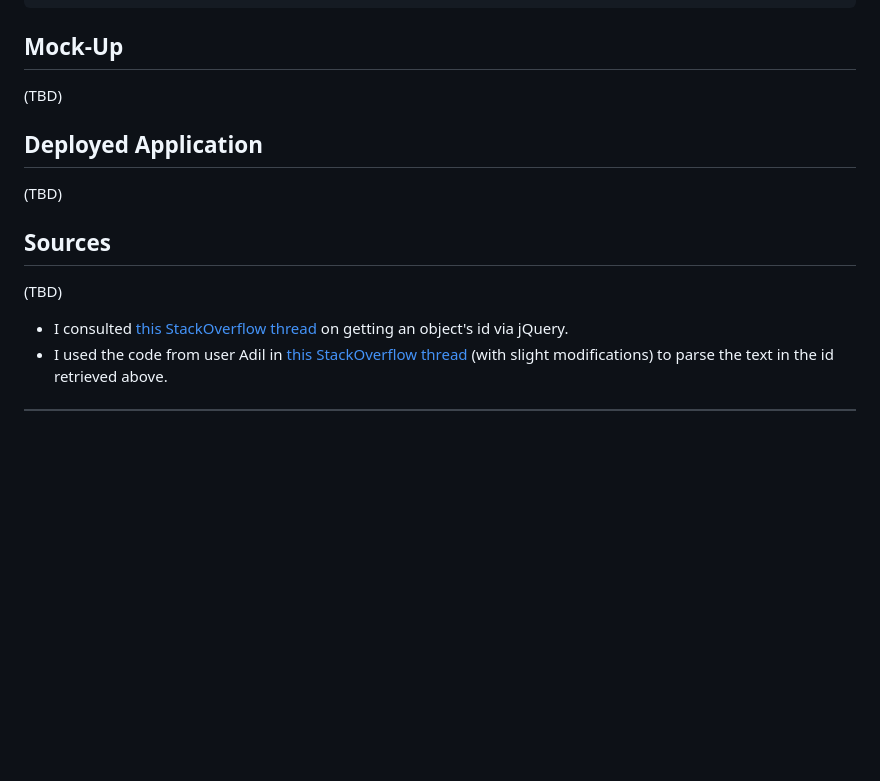
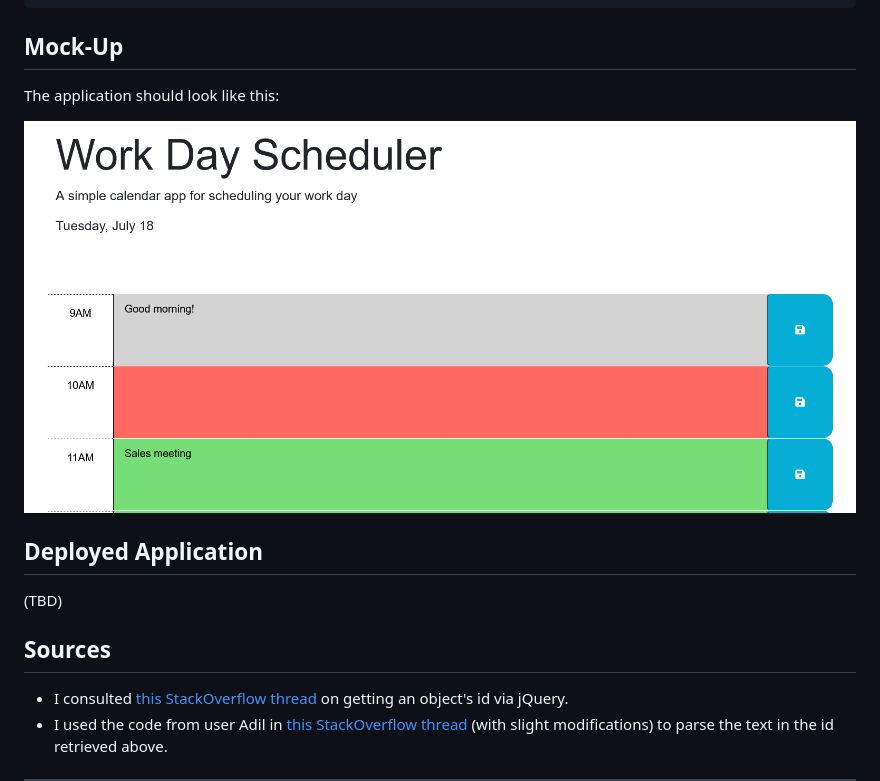
Before and after one commit to giancarlow333/work-day-scheduler, a Markdown page: README.md, the part around the change. Drawn GitHub-style; pictures changed too: Assets/scheduler_mockup.png (added); blank space fills up the shorter version.

Commit message:
Add mockup image to README.md; remove testing code from script.js

```diff
--- a/README.md
+++ b/README.md
@@ -24,7 +24,9 @@ THEN the saved events persist
 
 ## Mock-Up
 
-(TBD)
+The application should look like this:
+
+![An image showing the scheduler at 10 AM. The hours 9, 10, and 11 AM are visible, and shaded according to which is in the past, present, or future.](./Assets/scheduler_mockup.png)
 
 ## Deployed Application
 
@@ -32,8 +34,6 @@ THEN the saved events persist
 
 ## Sources
 
-(TBD)
-
 * I consulted [this StackOverflow thread](https://stackoverflow.com/questions/3239598/how-can-i-get-the-id-of-an-element-using-jquery) on getting an object's id via jQuery.
 * I used the code from user Adil in [this StackOverflow thread](https://stackoverflow.com/questions/13068225/parsing-text-with-jquery) (with slight modifications) to parse the text in the id retrieved above.
 
```
Also changed, not shown: 1 other file.
